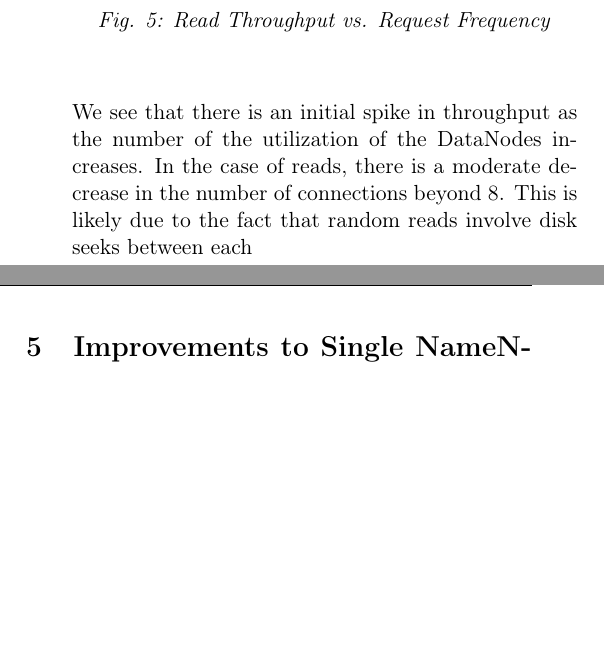
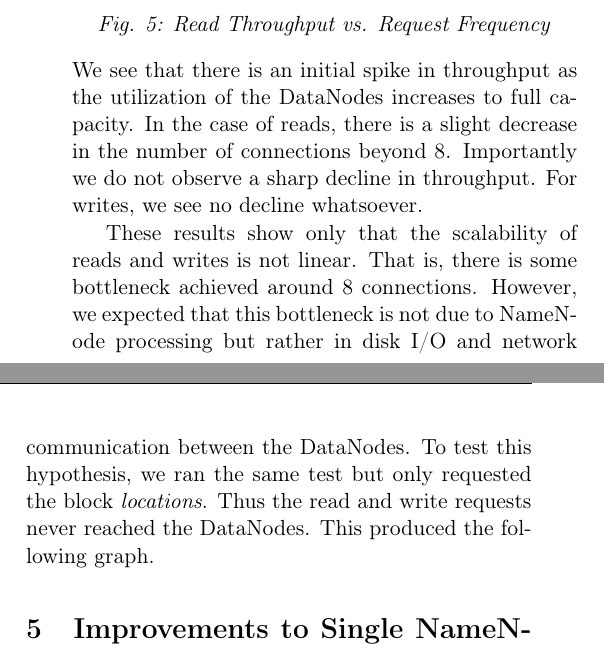
Before and after one commit to chrischute/hdfs-scalability, a LaTeX paper (CPSC 438 Final Project Paper.tex): two parts of the columns of page 7 of 7 before the commit and two parts of the columns of page 7 of 8 after it, joined at a grey line, cut so that both start at the same text, the shorter picture padded with empty space. Compiled offline with pdfLaTeX.

Commit message:
Added more experimental section.

```diff
--- a/CPSC 438 Final Project Paper.tex
+++ b/CPSC 438 Final Project Paper.tex
@@ -220,17 +220,16 @@ Our experimental setup was as follows. Again we used HDFSClient threads querying
 	\includegraphics[keepaspectratio=true, width=0.45\textwidth]{ConcurrencyResults}
 	\textit{Fig. 5: Read Throughput vs. Request Frequency}
 \end{center}
-We see that there is an initial spike in throughput as the number of the utilization of the DataNodes increases. In the case of reads, there is a moderate decrease in the number of connections beyond 8. This is likely due to the fact that random reads involve disk seeks between each
+We see that there is an initial spike in throughput as the utilization of the DataNodes increases to full capacity. In the case of reads, there is a slight decrease in the number of connections beyond 8. Importantly we do not observe a sharp decline in throughput. For writes, we see no decline whatsoever.
+
+These results show only that the scalability of reads and writes is not linear. That is, there is some bottleneck achieved around 8 connections. However, we expected that this bottleneck is not due to NameNode processing but rather in disk I/O and network communication between the DataNodes. To test this hypothesis, we ran the same test but only requested the block \textit{locations}. Thus the read and write requests never reached the DataNodes. This produced the following graph.
+% TODO: Experiment where we only request the block locations.
+
 \section{Improvements to Single NameNode Architecture}\label{Improvements}
-
 % Use experimental data to determine what is actually detrimental to performance of HDFS, and suggest a way to improve it
 % -------------------------------------------------
 % Would it be helpful to remove the assumption that each file is assigned to its own block? Could be done with intermediate layer that puts small files into larger file, prevents edits
-
-%
-
 % TODO: Mention HDFS federation, CalvinFS
-%
 
 Some improvements have been suggested to solve the scalability problems with HDFS. Hadoop has provided the HDFS Federation, a solution which creates multiple NameNodes each of which has completely separate namespaces \cite{Federation}. If the use can guarantee that there will not be cross-partition transaction that must access files on multiple NameNodes, this partitioning can increase the memory limit. However, this is more of a quick fix than a solution to the underlying architectural problem.
 
```
